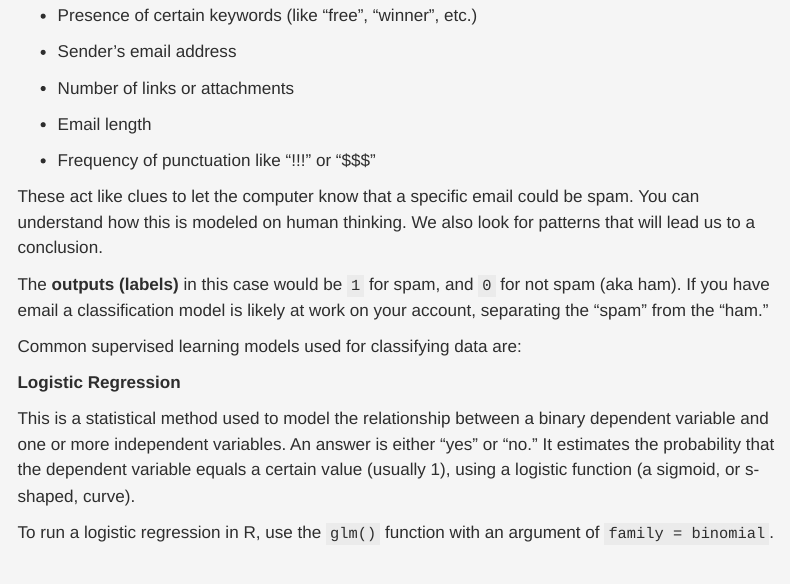
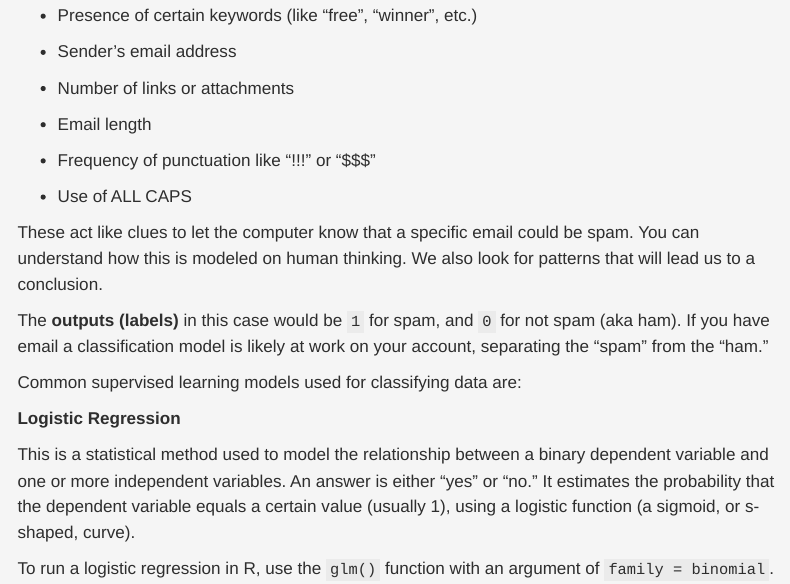
Before and after one commit to DSD-resilience/Machine-Learning-Clearly-Explained, a Quarto document (classification.qmd): the page in a window 1100 px wide, from 320 px down. Rendered offline with R 4.5, knitr and Pandoc in place of Quarto, with nearby package versions; menus at the side of the page are left out.

Commit message:
one simple comment

```diff
--- a/classification.qmd
+++ b/classification.qmd
@@ -20,6 +20,8 @@ A practical example of supervised learning and classification is spam email dete
 -   Email length
 
 -   Frequency of punctuation like "!!!" or "\$\$\$"
+
+-   Use of ALL CAPS
 
 These act like clues to let the computer know that a specific email could be spam. You can understand how this is modeled on human thinking. We also look for patterns that will lead us to a conclusion.
 
```
